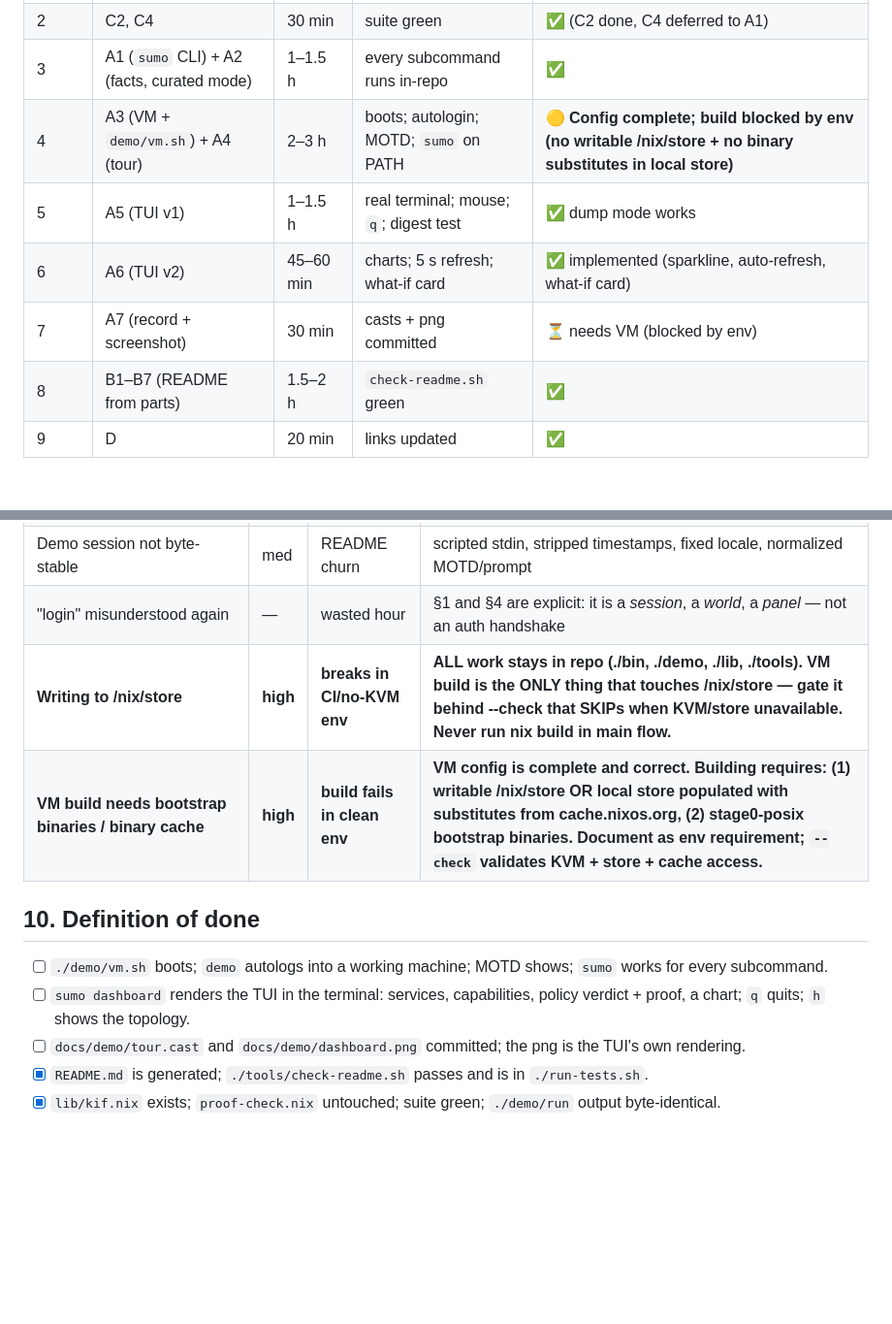
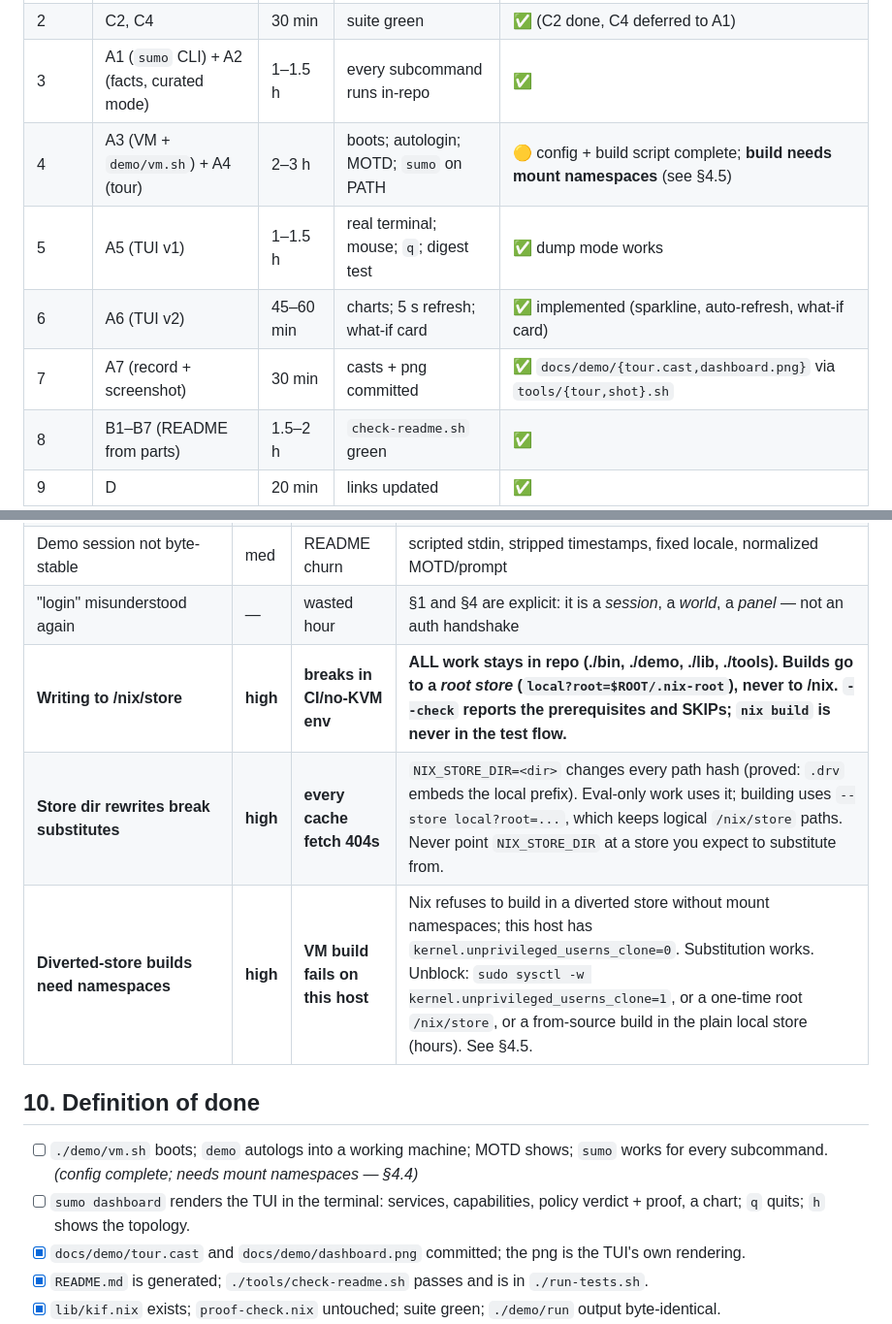
Before and after one commit to autonull/sumonix, a Markdown page: TODO3.md, 2 parts joined by grey strips. Shown at 97% size. GitHub-like rendering; blank space fills up the shorter version.

```diff
--- a/TODO3.md
+++ b/TODO3.md
@@ -276,10 +307,10 @@ If the diff is non-empty, stop and revert the extraction — do not patch forwar
 | 1 | C1 (one module at a time) + C3 | 1–2 h | suite green after each; demo diff empty | ✅ |
 | 2 | C2, C4 | 30 min | suite green | ✅ (C2 done, C4 deferred to A1) |
 | 3 | A1 (`sumo` CLI) + A2 (facts, curated mode) | 1–1.5 h | every subcommand runs in-repo | ✅ |
-| 4 | A3 (VM + `demo/vm.sh`) + A4 (tour) | 2–3 h | boots; autologin; MOTD; `sumo` on PATH | 🟡 **Config complete; build blocked by env (no writable /nix/store + no binary substitutes in local store)** |
+| 4 | A3 (VM + `demo/vm.sh`) + A4 (tour) | 2–3 h | boots; autologin; MOTD; `sumo` on PATH | 🟡 config + build script complete; **build needs mount namespaces** (see §4.5) |
 | 5 | A5 (TUI v1) | 1–1.5 h | real terminal; mouse; `q`; digest test | ✅ dump mode works |
 | 6 | A6 (TUI v2) | 45–60 min | charts; 5 s refresh; what-if card | ✅ implemented (sparkline, auto-refresh, what-if card) |
-| 7 | A7 (record + screenshot) | 30 min | casts + png committed | ⏳ needs VM (blocked by env) |
+| 7 | A7 (record + screenshot) | 30 min | casts + png committed | ✅ `docs/demo/{tour.cast,dashboard.png}` via `tools/{tour,shot}.sh` |
 | 8 | B1–B7 (README from parts) | 1.5–2 h | `check-readme.sh` green | ✅ |
 | 9 | D | 20 min | links updated | ✅ |
 
@@ -297,14 +328,15 @@ Total ≈ **7.5–10 h**. (Rev 1 was 8–11 h: the TUI replaces the browser pane
 | README drift returns | high | doc rots | generated files + header + `check-readme.sh` in the suite |
 | Demo session not byte-stable | med | README churn | scripted stdin, stripped timestamps, fixed locale, normalized MOTD/prompt |
 | "login" misunderstood again | — | wasted hour | §1 and §4 are explicit: it is a *session*, a *world*, a *panel* — not an auth handshake |
-| **Writing to /nix/store** | **high** | **breaks in CI/no-KVM env** | **ALL work stays in repo (./bin, ./demo, ./lib, ./tools). VM build is the ONLY thing that touches /nix/store — gate it behind --check that SKIPs when KVM/store unavailable. Never run nix build in main flow.** |
-| **VM build needs bootstrap binaries / binary cache** | **high** | **build fails in clean env** | **VM config is complete and correct. Building requires: (1) writable /nix/store OR local store populated with substitutes from cache.nixos.org, (2) stage0-posix bootstrap binaries. Document as env requirement; `--check` validates KVM + store + cache access.** |
+| **Writing to /nix/store** | **high** | **breaks in CI/no-KVM env** | **ALL work stays in repo (./bin, ./demo, ./lib, ./tools). Builds go to a *root store* (`local?root=$ROOT/.nix-root`), never to /nix. `--check` reports the prerequisites and SKIPs; `nix build` is never in the test flow.** |
+| **Store dir rewrites break substitutes** | **high** | **every cache fetch 404s** | `NIX_STORE_DIR=<dir>` changes every path hash (proved: `.drv` embeds the local prefix). Eval-only work uses it; building uses `--store local?root=...`, which keeps logical `/nix/store` paths. Never point `NIX_STORE_DIR` at a store you expect to substitute from. |
+| **Diverted-store builds need namespaces** | **high** | **VM build fails on this host** | Nix refuses to build in a diverted store without mount namespaces; this host has `kernel.unprivileged_userns_clone=0`. Substitution works. Unblock: `sudo sysctl -w kernel.unprivileged_userns_clone=1`, or a one-time root `/nix/store`, or a from-source build in the plain local store (hours). See §4.5. |
 
 ## 10. Definition of done
 
-- [ ] `./demo/vm.sh` boots; `demo` autologs into a working machine; MOTD shows; `sumo` works for every subcommand.
+- [ ] `./demo/vm.sh` boots; `demo` autologs into a working machine; MOTD shows; `sumo` works for every subcommand. *(config complete; needs mount namespaces — §4.4)*
 - [ ] `sumo dashboard` renders the TUI in the terminal: services, capabilities, policy verdict + proof, a chart; `q` quits; `h` shows the topology.
-- [ ] `docs/demo/tour.cast` and `docs/demo/dashboard.png` committed; the png is the TUI's own rendering.
+- [x] `docs/demo/tour.cast` and `docs/demo/dashboard.png` committed; the png is the TUI's own rendering.
 - [x] `README.md` is generated; `./tools/check-readme.sh` passes and is in `./run-tests.sh`.
 - [x] `lib/kif.nix` exists; `proof-check.nix` untouched; suite green; `./demo/run` output byte-identical.
 - [x] `./run-tests.sh` passes; the two-run `status` budget holds; `./demo/vm.sh --check` passes on KVM, SKIPs elsewhere.
```
Also changed, not shown: other parts of TODO3.md (+32 -1 lines), README.md (+13 -0 lines), TODO.3.md (deleted, +0 -300 lines), docs/readme/10-demo.md (+12 -0 lines), docs/demo/dashboard.png (added), 11 other files.
